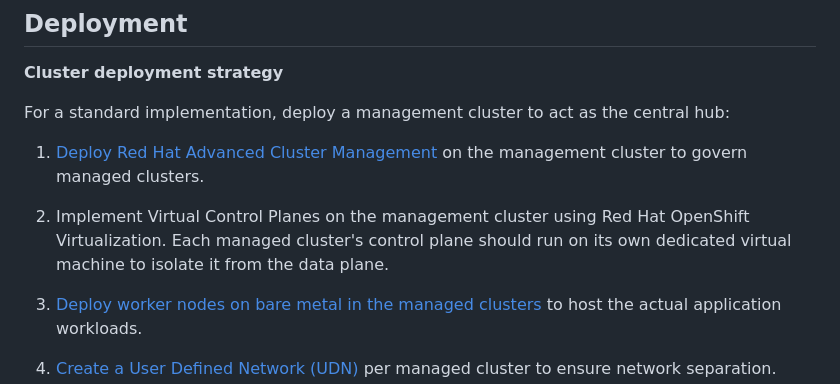
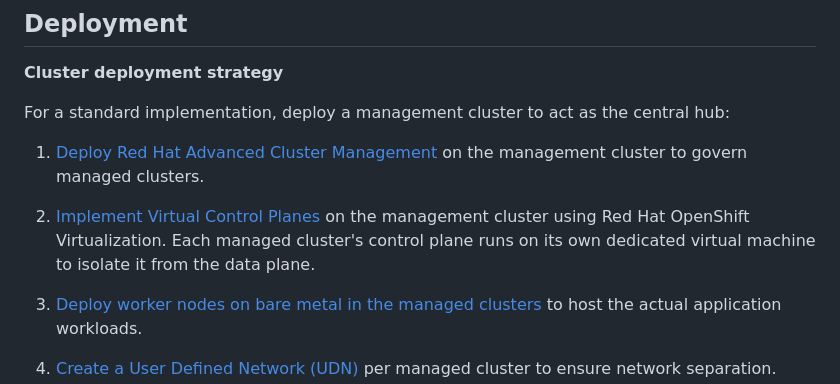
Before and after one commit to rickgcv/sovereign-cloud-architecture, a Markdown page: README.md, the part around the change. Rendered like a GitHub page.

Commit message:
Add file for deployment of virtual control planes

```diff
--- a/README.md
+++ b/README.md
@@ -77,7 +77,7 @@ For a standard implementation, deploy a management cluster to act as the central
 
 1. [Deploy Red Hat Advanced Cluster Management](docs/deploy-rhacm.md) on the management cluster to govern managed clusters.
 
-2. Implement Virtual Control Planes on the management cluster using Red Hat OpenShift Virtualization. Each managed cluster's control plane should run on its own dedicated virtual machine to isolate it from the data plane.
+2. [Implement Virtual Control Planes](docs/deploy-virtual-control-planes.md) on the management cluster using Red Hat OpenShift Virtualization. Each managed cluster's control plane runs on its own dedicated virtual machine to isolate it from the data plane.
 
 3. [Deploy worker nodes on bare metal in the managed clusters](docs/deploy-bare-metal-workers-rhacm.md) to host the actual application workloads.
 
```
Also changed, not shown: docs/deploy-virtual-control-planes.md (added, +357 -0 lines).
